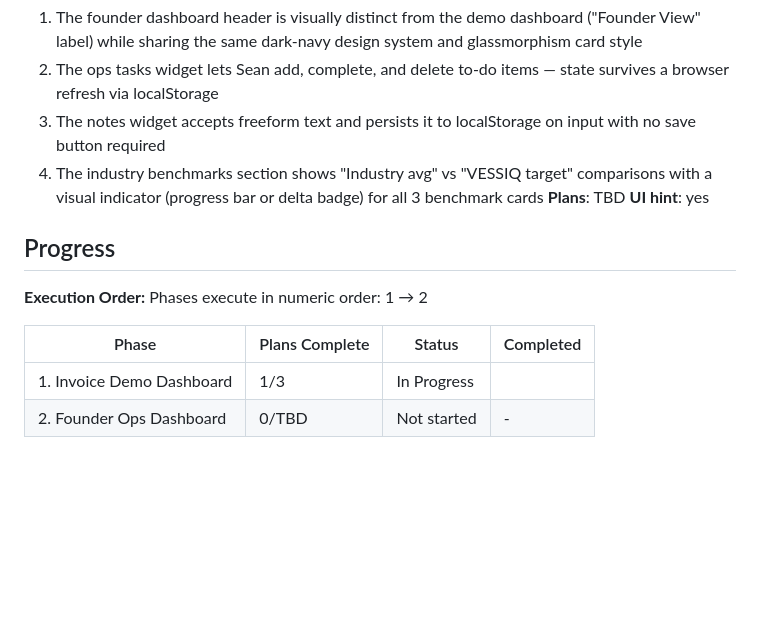
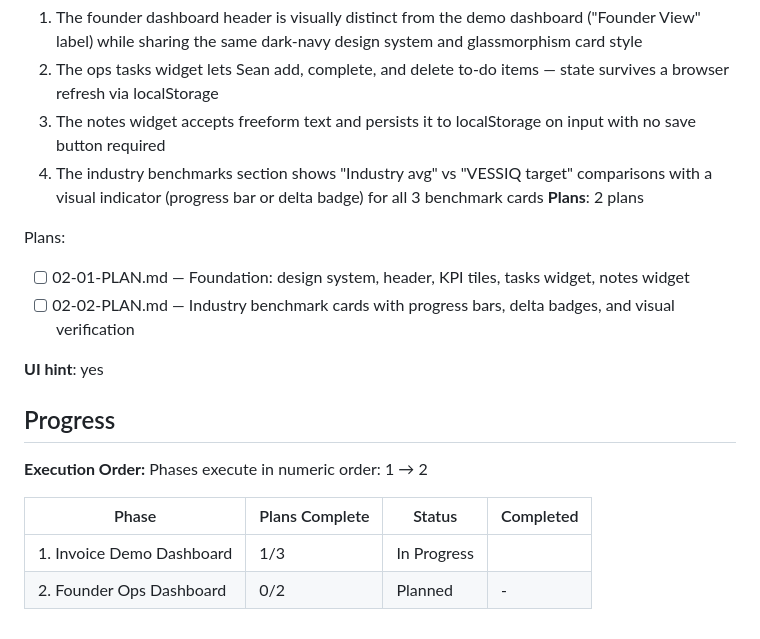
Before and after one commit to saloftus-lang/VESSIQ, a Markdown page: .planning/ROADMAP.md, the part around the change. Rendered like a GitHub page; blank space fills up the shorter version.

Commit message:
docs(02): create phase plan

```diff
--- a/.planning/ROADMAP.md
+++ b/.planning/ROADMAP.md
@@ -45,7 +45,12 @@ Plans:
   2. The ops tasks widget lets Sean add, complete, and delete to-do items — state survives a browser refresh via localStorage
   3. The notes widget accepts freeform text and persists it to localStorage on input with no save button required
   4. The industry benchmarks section shows "Industry avg" vs "VESSIQ target" comparisons with a visual indicator (progress bar or delta badge) for all 3 benchmark cards
-**Plans**: TBD
+**Plans**: 2 plans
+
+Plans:
+- [ ] 02-01-PLAN.md — Foundation: design system, header, KPI tiles, tasks widget, notes widget
+- [ ] 02-02-PLAN.md — Industry benchmark cards with progress bars, delta badges, and visual verification
+
 **UI hint**: yes
 
 ## Progress
@@ -56,4 +61,4 @@ Phases execute in numeric order: 1 → 2
 | Phase | Plans Complete | Status | Completed |
 |-------|----------------|--------|-----------|
 | 1. Invoice Demo Dashboard | 1/3 | In Progress|  |
-| 2. Founder Ops Dashboard | 0/TBD | Not started | - |
+| 2. Founder Ops Dashboard | 0/2 | Planned | - |
```
Also changed, not shown: 2 other files.
